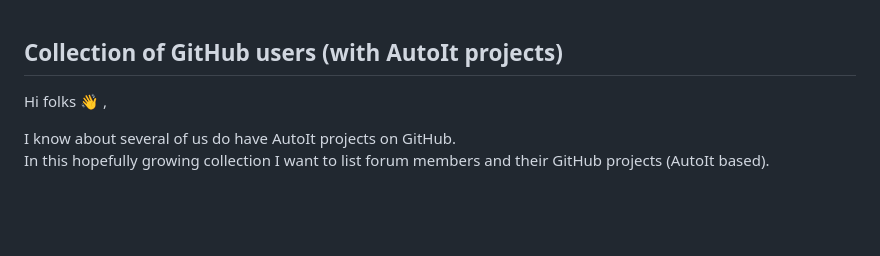
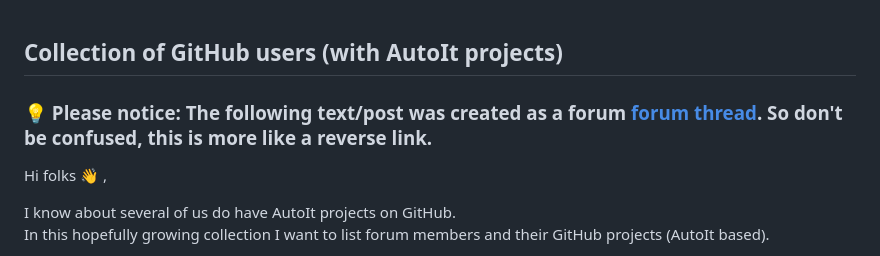
Before and after one commit to Sven-Seyfert/Au3Forums, a Markdown page: autoitscript-com/209411-collection-of-github-users-with-autoit-projects/README.md, the part around the change. Rendered like a GitHub page; blank space fills up the shorter version.

Commit message:
Changed: Collection list note.

```diff
--- a/autoitscript-com/209411-collection-of-github-users-with-autoit-projects/README.md
+++ b/autoitscript-com/209411-collection-of-github-users-with-autoit-projects/README.md
@@ -1,4 +1,6 @@
 ## Collection of GitHub users (with AutoIt projects)
+
+### 💡 Please notice: The following text/post was created as a forum [forum thread](https://www.autoitscript.com/forum/topic/209411-collection-of-github-users-with-autoit-projects). So don't be confused, this is more like a reverse link.
 
 Hi folks 👋 ,
 
```
